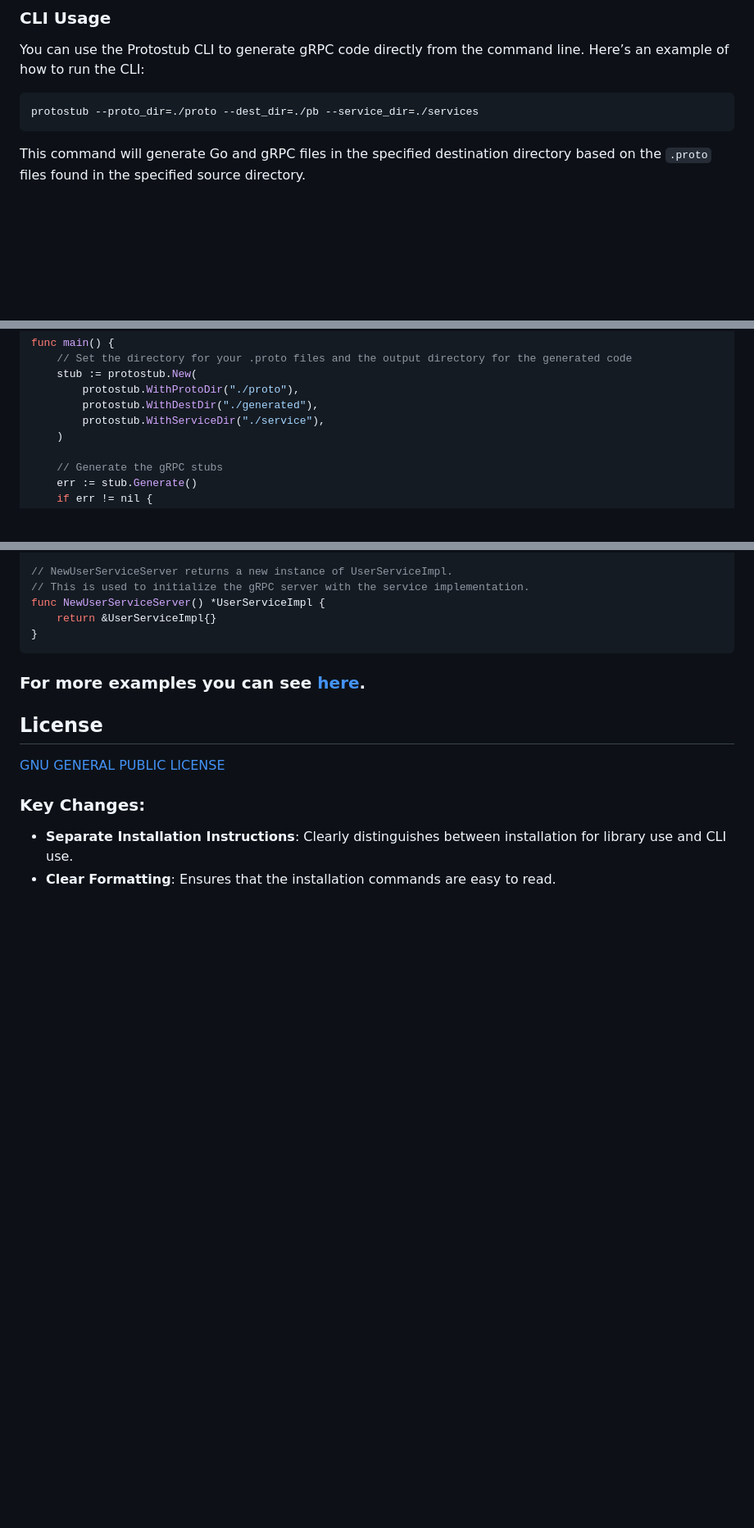
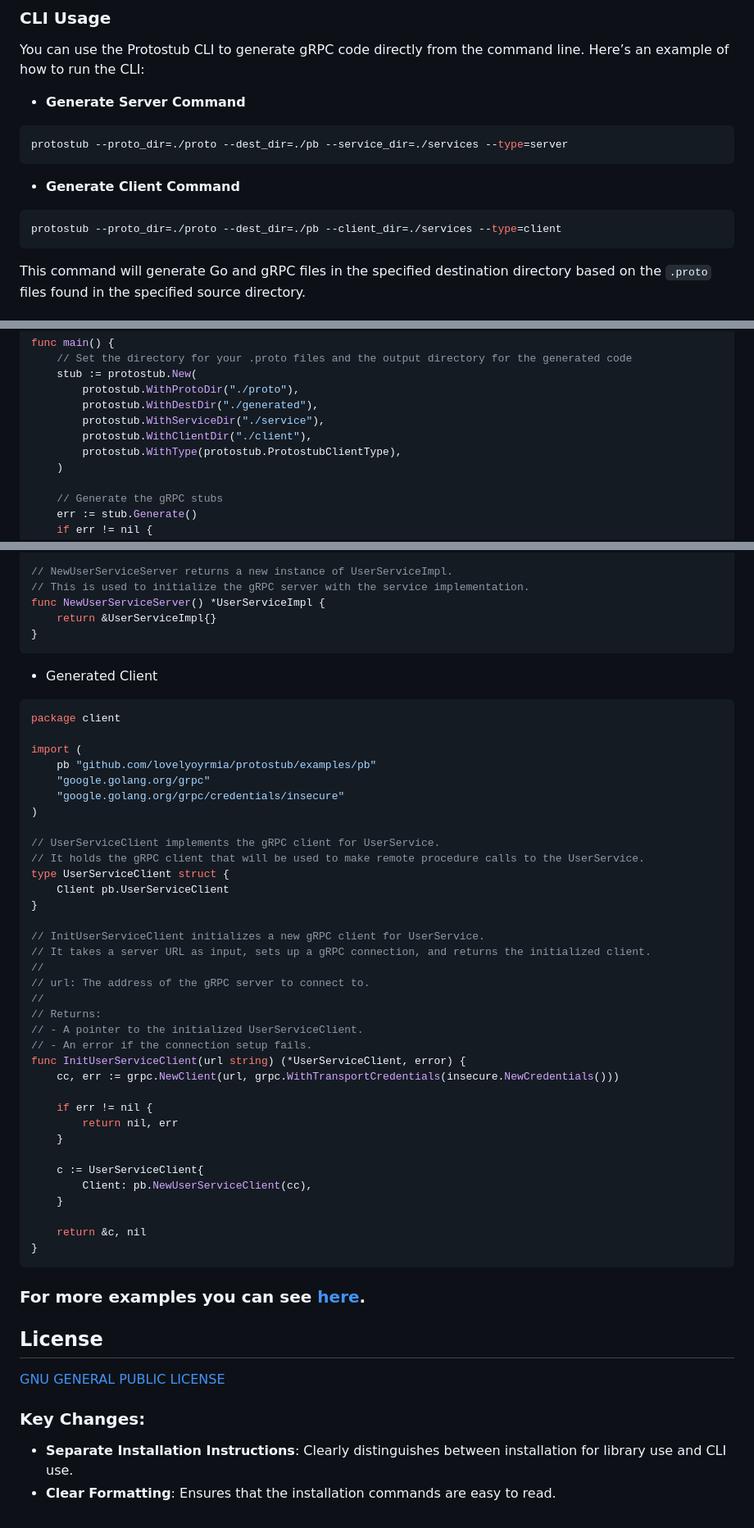
Before and after one commit to lovelyoyrmia/protostub, a Markdown page: README.md, 3 parts joined by grey strips. Shown: that part at 82% size. GitHub-like rendering; blank space fills up the shorter version.

Commit message:
docs: add documentation for client type and code of conduct

````diff
--- a/README.md
+++ b/README.md
@@ -33,8 +33,14 @@ go install github.com/lovelyoyrmia/protostub/cmd/protostub@latest
 
 You can use the Protostub CLI to generate gRPC code directly from the command line. Here’s an example of how to run the CLI:
 
+- **Generate Server Command**
 ```bash
-protostub --proto_dir=./proto --dest_dir=./pb --service_dir=./services
+protostub --proto_dir=./proto --dest_dir=./pb --service_dir=./services --type=server
+```
+
+- **Generate Client Command**
+```bash
+protostub --proto_dir=./proto --dest_dir=./pb --client_dir=./services --type=client
 ```
 
 This command will generate Go and gRPC files in the specified destination directory based on the `.proto` files found in the specified source directory.
@@ -59,6 +65,8 @@ func main() {
         protostub.WithProtoDir("./proto"),
         protostub.WithDestDir("./generated"),
         protostub.WithServiceDir("./service"),
+        protostub.WithClientDir("./client"),
+        protostub.WithType(protostub.ProtostubClientType),
     )
 
     // Generate the gRPC stubs
@@ -154,6 +166,44 @@ func NewUserServiceServer() *UserServiceImpl {
 	return &UserServiceImpl{}
 }
 ```
+- Generated Client
+```go
+package client
+
+import (
+    pb "github.com/lovelyoyrmia/protostub/examples/pb"
+	"google.golang.org/grpc"
+	"google.golang.org/grpc/credentials/insecure"
+)
+
+// UserServiceClient implements the gRPC client for UserService.
+// It holds the gRPC client that will be used to make remote procedure calls to the UserService.
+type UserServiceClient struct {
+	Client pb.UserServiceClient
+}
+
+// InitUserServiceClient initializes a new gRPC client for UserService.
+// It takes a server URL as input, sets up a gRPC connection, and returns the initialized client.
+//
+// url: The address of the gRPC server to connect to.
+//
+// Returns:
+// - A pointer to the initialized UserServiceClient.
+// - An error if the connection setup fails.
+func InitUserServiceClient(url string) (*UserServiceClient, error) {
+	cc, err := grpc.NewClient(url, grpc.WithTransportCredentials(insecure.NewCredentials()))
+
+	if err != nil {
+		return nil, err
+	}
+
+	c := UserServiceClient{
+		Client: pb.NewUserServiceClient(cc),
+	}
+
+	return &c, nil
+}
+```
 
 ### For more examples you can see [here](./examples/).
 
````
Also changed, not shown: other parts of README.md (+5 -1 lines), CODE_OF_CONDUCT.md (added, +36 -0 lines).
